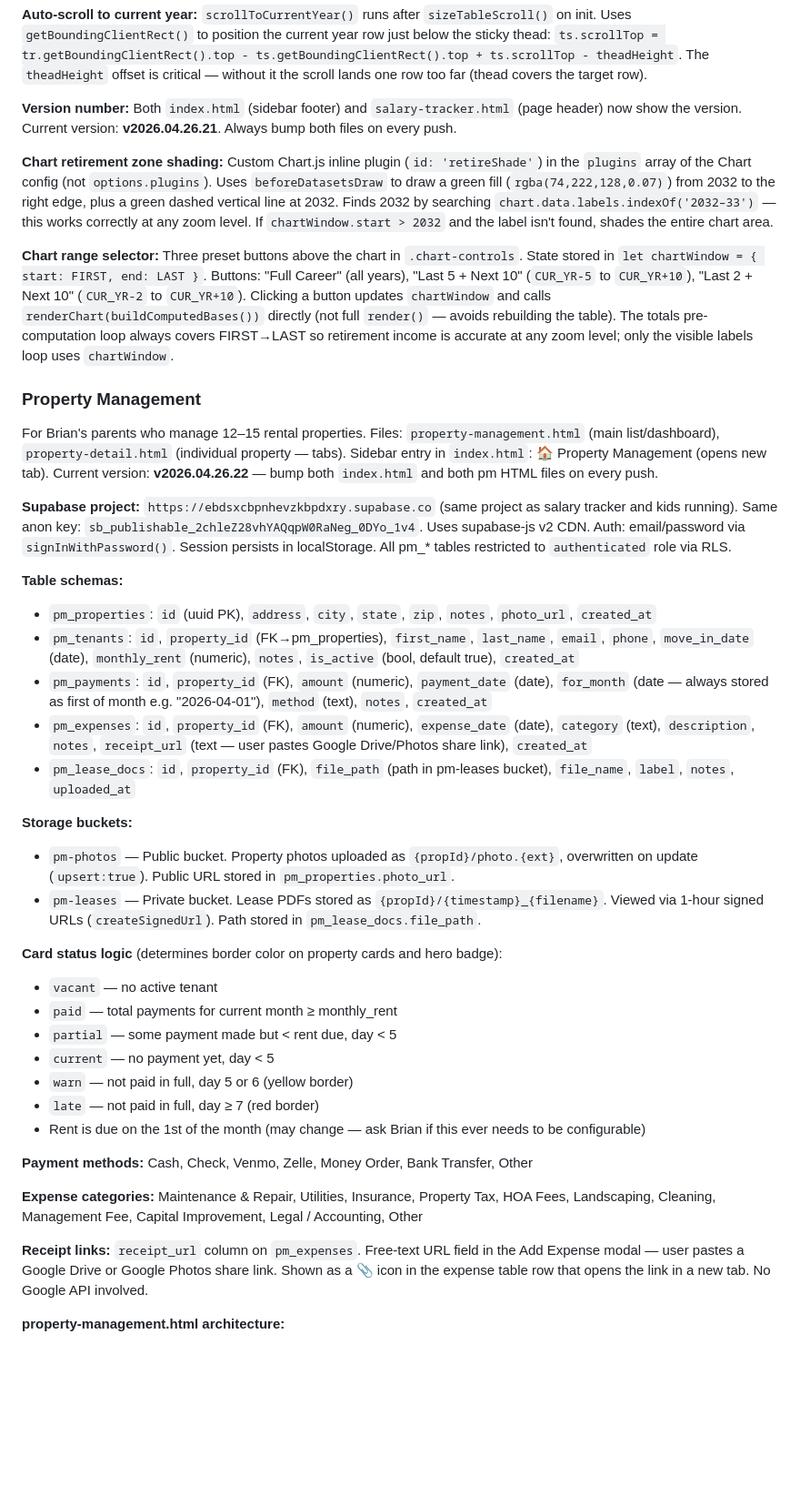
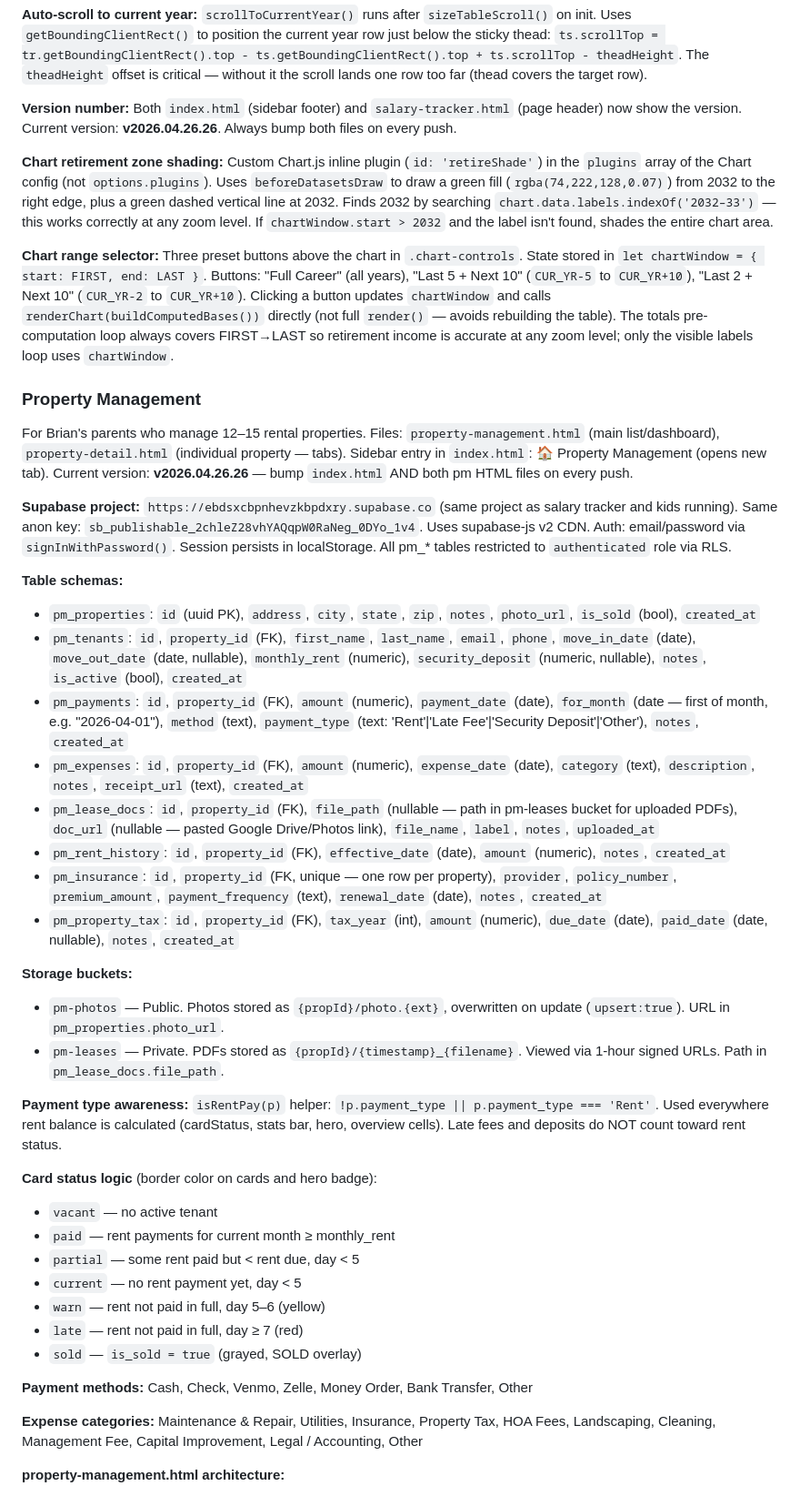
Before and after one commit to blharmon24/personal-dashboard, a Markdown page: CLAUDE.md, the part around one of its changes. Shown at 91% size. Drawn GitHub-style; blank space fills up the shorter version.

Commit message:
Update CLAUDE.md with full property management session notes — v2026.04.26.26
Co-Authored-By: Claude Sonnet 4.6 <noreply@anthropic.com>

```diff
--- a/CLAUDE.md
+++ b/CLAUDE.md
@@ -155,43 +155,46 @@ File: `salary-tracker.html`. Sidebar nav entry under "My Projects" (💼 icon).
 
 **Auto-scroll to current year:** `scrollToCurrentYear()` runs after `sizeTableScroll()` on init. Uses `getBoundingClientRect()` to position the current year row just below the sticky thead: `ts.scrollTop = tr.getBoundingClientRect().top - ts.getBoundingClientRect().top + ts.scrollTop - theadHeight`. The `theadHeight` offset is critical — without it the scroll lands one row too far (thead covers the target row).
 
-**Version number:** Both `index.html` (sidebar footer) and `salary-tracker.html` (page header) now show the version. Current version: **v2026.04.26.21**. Always bump both files on every push.
+**Version number:** Both `index.html` (sidebar footer) and `salary-tracker.html` (page header) now show the version. Current version: **v2026.04.26.26**. Always bump both files on every push.
 
 **Chart retirement zone shading:** Custom Chart.js inline plugin (`id: 'retireShade'`) in the `plugins` array of the Chart config (not `options.plugins`). Uses `beforeDatasetsDraw` to draw a green fill (`rgba(74,222,128,0.07)`) from 2032 to the right edge, plus a green dashed vertical line at 2032. Finds 2032 by searching `chart.data.labels.indexOf('2032–33')` — this works correctly at any zoom level. If `chartWindow.start > 2032` and the label isn't found, shades the entire chart area.
 
 **Chart range selector:** Three preset buttons above the chart in `.chart-controls`. State stored in `let chartWindow = { start: FIRST, end: LAST }`. Buttons: "Full Career" (all years), "Last 5 + Next 10" (`CUR_YR-5` to `CUR_YR+10`), "Last 2 + Next 10" (`CUR_YR-2` to `CUR_YR+10`). Clicking a button updates `chartWindow` and calls `renderChart(buildComputedBases())` directly (not full `render()` — avoids rebuilding the table). The totals pre-computation loop always covers FIRST→LAST so retirement income is accurate at any zoom level; only the visible labels loop uses `chartWindow`.
 
 ### Property Management
-For Brian's parents who manage 12–15 rental properties. Files: `property-management.html` (main list/dashboard), `property-detail.html` (individual property — tabs). Sidebar entry in `index.html`: 🏠 Property Management (opens new tab). Current version: **v2026.04.26.22** — bump both `index.html` and both pm HTML files on every push.
+For Brian's parents who manage 12–15 rental properties. Files: `property-management.html` (main list/dashboard), `property-detail.html` (individual property — tabs). Sidebar entry in `index.html`: 🏠 Property Management (opens new tab). Current version: **v2026.04.26.26** — bump `index.html` AND both pm HTML files on every push.
 
 **Supabase project:** `https://ebdsxcbpnhevzkbpdxry.supabase.co` (same project as salary tracker and kids running). Same anon key: `sb_publishable_2chleZ28vhYAQqpW0RaNeg_0DYo_1v4`. Uses supabase-js v2 CDN. Auth: email/password via `signInWithPassword()`. Session persists in localStorage. All pm_* tables restricted to `authenticated` role via RLS.
 
 **Table schemas:**
-- `pm_properties`: `id` (uuid PK), `address`, `city`, `state`, `zip`, `notes`, `photo_url`, `created_at`
-- `pm_tenants`: `id`, `property_id` (FK→pm_properties), `first_name`, `last_name`, `email`, `phone`, `move_in_date` (date), `monthly_rent` (numeric), `notes`, `is_active` (bool, default true), `created_at`
-- `pm_payments`: `id`, `property_id` (FK), `amount` (numeric), `payment_date` (date), `for_month` (date — always stored as first of month e.g. "2026-04-01"), `method` (text), `notes`, `created_at`
-- `pm_expenses`: `id`, `property_id` (FK), `amount` (numeric), `expense_date` (date), `category` (text), `description`, `notes`, `receipt_url` (text — user pastes Google Drive/Photos share link), `created_at`
-- `pm_lease_docs`: `id`, `property_id` (FK), `file_path` (path in pm-leases bucket), `file_name`, `label`, `notes`, `uploaded_at`
+- `pm_properties`: `id` (uuid PK), `address`, `city`, `state`, `zip`, `notes`, `photo_url`, `is_sold` (bool), `created_at`
+- `pm_tenants`: `id`, `property_id` (FK), `first_name`, `last_name`, `email`, `phone`, `move_in_date` (date), `move_out_date` (date, nullable), `monthly_rent` (numeric), `security_deposit` (numeric, nullable), `notes`, `is_active` (bool), `created_at`
+- `pm_payments`: `id`, `property_id` (FK), `amount` (numeric), `payment_date` (date), `for_month` (date — first of month, e.g. "2026-04-01"), `method` (text), `payment_type` (text: 'Rent'|'Late Fee'|'Security Deposit'|'Other'), `notes`, `created_at`
+- `pm_expenses`: `id`, `property_id` (FK), `amount` (numeric), `expense_date` (date), `category` (text), `description`, `notes`, `receipt_url` (text), `created_at`
+- `pm_lease_docs`: `id`, `property_id` (FK), `file_path` (nullable — path in pm-leases bucket for uploaded PDFs), `doc_url` (nullable — pasted Google Drive/Photos link), `file_name`, `label`, `notes`, `uploaded_at`
+- `pm_rent_history`: `id`, `property_id` (FK), `effective_date` (date), `amount` (numeric), `notes`, `created_at`
+- `pm_insurance`: `id`, `property_id` (FK, unique — one row per property), `provider`, `policy_number`, `premium_amount`, `payment_frequency` (text), `renewal_date` (date), `notes`, `created_at`
+- `pm_property_tax`: `id`, `property_id` (FK), `tax_year` (int), `amount` (numeric), `due_date` (date), `paid_date` (date, nullable), `notes`, `created_at`
 
 **Storage buckets:**
-- `pm-photos` — Public bucket. Property photos uploaded as `{propId}/photo.{ext}`, overwritten on update (`upsert:true`). Public URL stored in `pm_properties.photo_url`.
-- `pm-leases` — Private bucket. Lease PDFs stored as `{propId}/{timestamp}_{filename}`. Viewed via 1-hour signed URLs (`createSignedUrl`). Path stored in `pm_lease_docs.file_path`.
+- `pm-photos` — Public. Photos stored as `{propId}/photo.{ext}`, overwritten on update (`upsert:true`). URL in `pm_properties.photo_url`.
+- `pm-leases` — Private. PDFs stored as `{propId}/{timestamp}_{filename}`. Viewed via 1-hour signed URLs. Path in `pm_lease_docs.file_path`.
 
-**Card status logic** (determines border color on property cards and hero badge):
+**Payment type awareness:** `isRentPay(p)` helper: `!p.payment_type || p.payment_type === 'Rent'`. Used everywhere rent balance is calculated (cardStatus, stats bar, hero, overview cells). Late fees and deposits do NOT count toward rent status.
+
+**Card status logic** (border color on cards and hero badge):
 - `vacant` — no active tenant
-- `paid` — total payments for current month ≥ monthly_rent
-- `partial` — some payment made but < rent due, day < 5
-- `current` — no payment yet, day < 5
-- `warn` — not paid in full, day 5 or 6 (yellow border)
-- `late` — not paid in full, day ≥ 7 (red border)
-- Rent is due on the 1st of the month (may change — ask Brian if this ever needs to be configurable)
+- `paid` — rent payments for current month ≥ monthly_rent
+- `partial` — some rent paid but < rent due, day < 5
+- `current` — no rent payment yet, day < 5
+- `warn` — rent not paid in full, day 5–6 (yellow)
+- `late` — rent not paid in full, day ≥ 7 (red)
+- `sold` — `is_sold = true` (grayed, SOLD overlay)
 
 **Payment methods:** Cash, Check, Venmo, Zelle, Money Order, Bank Transfer, Other
 
 **Expense categories:** Maintenance & Repair, Utilities, Insurance, Property Tax, HOA Fees, Landscaping, Cleaning, Management Fee, Capital Improvement, Legal / Accounting, Other
 
-**Receipt links:** `receipt_url` column on `pm_expenses`. Free-text URL field in the Add Expense modal — user pastes a Google Drive or Google Photos share link. Shown as a 📎 icon in the expense table row that opens the link in a new tab. No Google API involved.
-
 **property-management.html architecture:**
 - Login overlay (full-screen, hides on auth)
 - Sticky header: back arrow → index.html, title, version, user email, Sign Out, theme toggle
```
Also changed, not shown: other parts of CLAUDE.md (+23 -12 lines).
